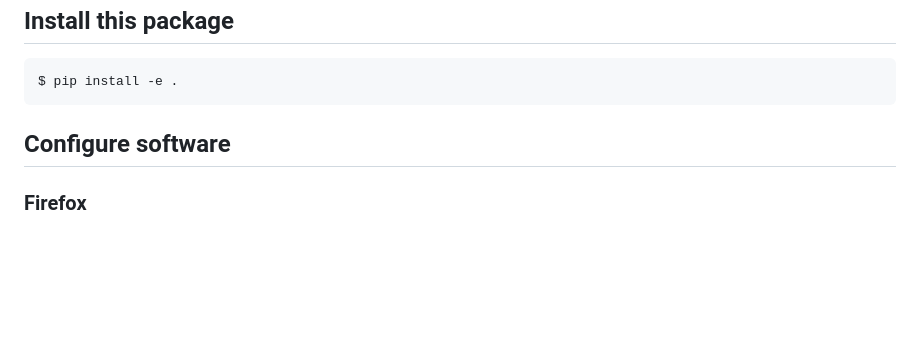
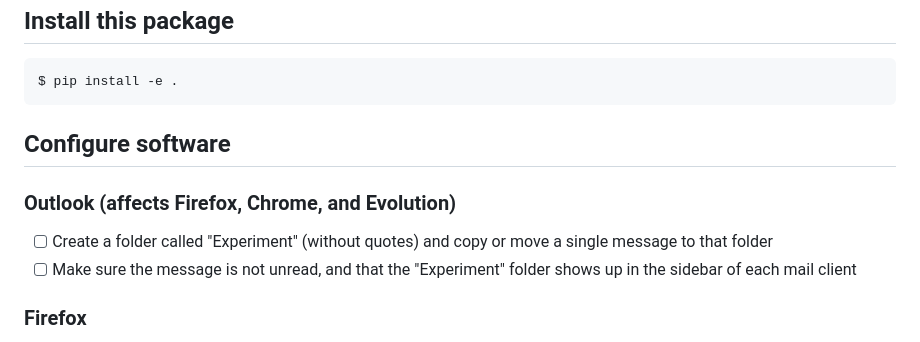
Before and after one commit to brasswood/browser-experiments, a Markdown page: README.md, the part around the change. Rendered like a GitHub page; blank space fills up the shorter version.

Commit message:
update README with new additional email instructions

```diff
--- a/README.md
+++ b/README.md
@@ -74,6 +74,10 @@ $ pip install -e .
 
 ## Configure software
 
+### Outlook (affects Firefox, Chrome, and Evolution)
+- [ ] Create a folder called "Experiment" (without quotes) and copy or move a single message to that folder
+- [ ] Make sure the message is not unread, and that the "Experiment" folder shows up in the sidebar of each mail client
+
 ### Firefox
 - [ ] Create a new profile called "Experiments": https://support.mozilla.org/en-US/kb/profile-manager-create-remove-switch-firefox-profiles?redirectslug=profile-manager-create-and-remove-firefox-profiles&redirectlocale=en-US. Don't install any extensions in the new profile.
 - [ ] Suppress "restore session" prompt: Go to about:config and set browser.sessionstore.resume_from_crash to false (https://support.mozilla.org/en-US/questions/1418488)
```
